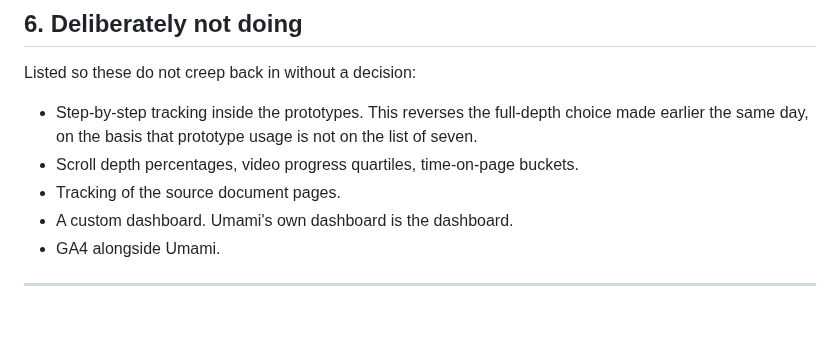
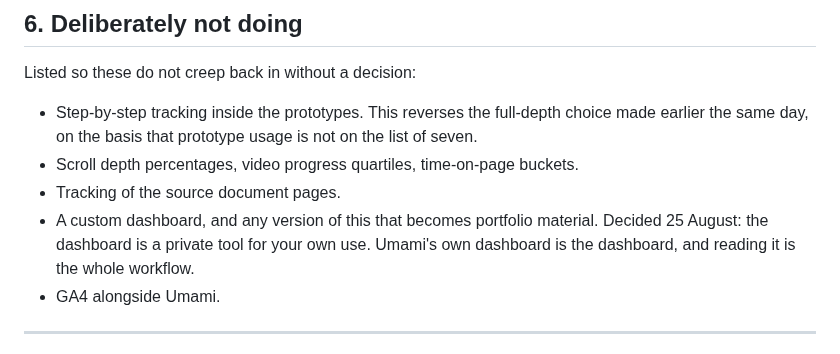
Before and after one commit to spallavi-stack/shubha-pm-portfolio, a Markdown page: docs/analytics-plan.md, the part around the change. GitHub-like rendering; blank space fills up the shorter version.

Commit message:
Record dashboard as a private tool
Settles the last open question: the dashboard is for the user's own use and
does not become a case study, so Umami's own dashboard is the whole workflow
and no custom page gets built.

Co-Authored-By: Claude Opus 5 <noreply@anthropic.com>
Claude-Session: https://claude.ai/code/session_01G69UDsdLHBWBAFzafrZ3a1

```diff
--- a/docs/analytics-plan.md
+++ b/docs/analytics-plan.md
@@ -101,7 +101,7 @@ Listed so these do not creep back in without a decision:
 - Step-by-step tracking inside the prototypes. This reverses the full-depth choice made earlier the same day, on the basis that prototype usage is not on the list of seven.
 - Scroll depth percentages, video progress quartiles, time-on-page buckets.
 - Tracking of the source document pages.
-- A custom dashboard. Umami's own dashboard is the dashboard.
+- A custom dashboard, and any version of this that becomes portfolio material. Decided 25 August: the dashboard is a private tool for your own use. Umami's own dashboard is the dashboard, and reading it is the whole workflow.
 - GA4 alongside Umami.
 
 ---
```
